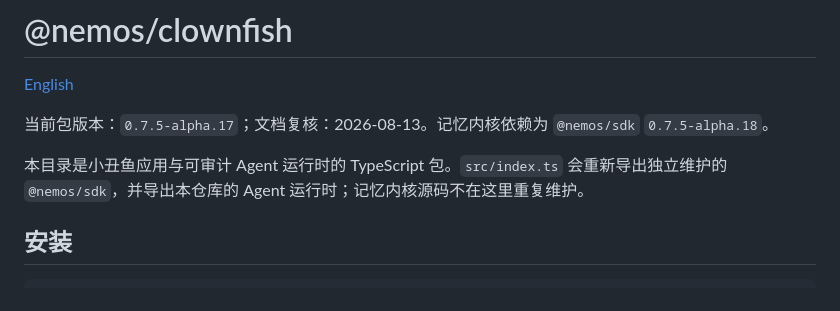
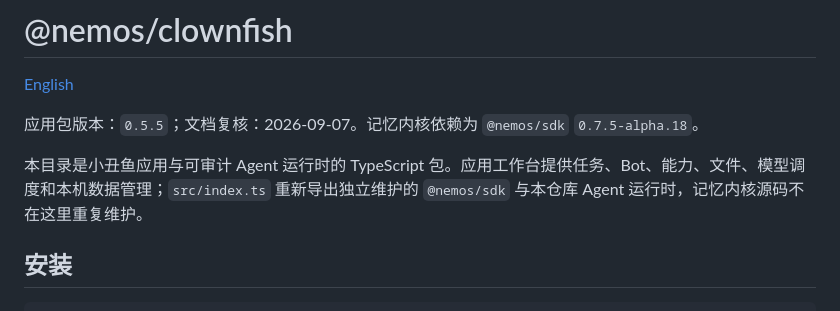
Before and after one commit to mmlong818/nemos, a Markdown page: sdk/typescript/README.md, the part around the change. Drawn GitHub-style.

```diff
--- a/sdk/typescript/README.md
+++ b/sdk/typescript/README.md
@@ -2,9 +2,9 @@
 
 [English](README.en.md)
 
-当前包版本：`0.7.5-alpha.17`；文档复核：2026-08-13。记忆内核依赖为 `@nemos/sdk` `0.7.5-alpha.18`。
+应用包版本：`0.5.5`；文档复核：2026-09-07。记忆内核依赖为 `@nemos/sdk` `0.7.5-alpha.18`。
 
-本目录是小丑鱼应用与可审计 Agent 运行时的 TypeScript 包。`src/index.ts` 会重新导出独立维护的 `@nemos/sdk`，并导出本仓库的 Agent 运行时；记忆内核源码不在这里重复维护。
+本目录是小丑鱼应用与可审计 Agent 运行时的 TypeScript 包。应用工作台提供任务、Bot、能力、文件、模型调度和本机数据管理；`src/index.ts` 重新导出独立维护的 `@nemos/sdk` 与本仓库 Agent 运行时，记忆内核源码不在这里重复维护。
 
 ## 安装
 
```
Also changed, not shown: sdk/typescript/README.en.md (+2 -2 lines).
